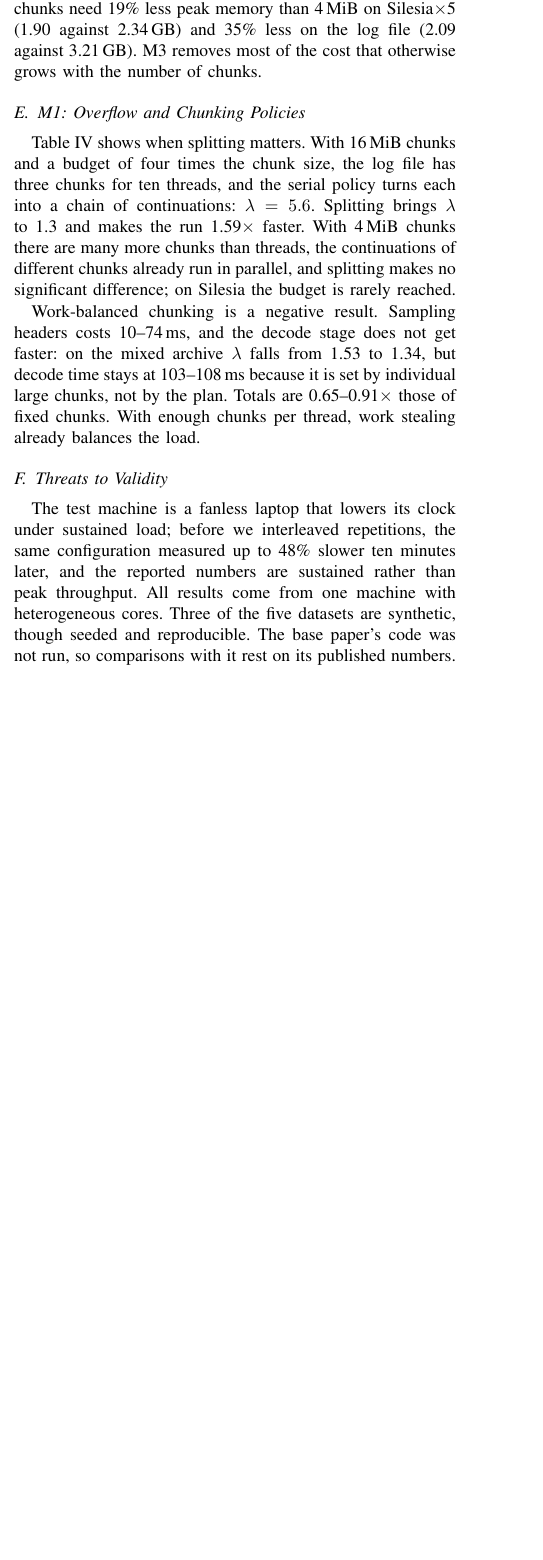
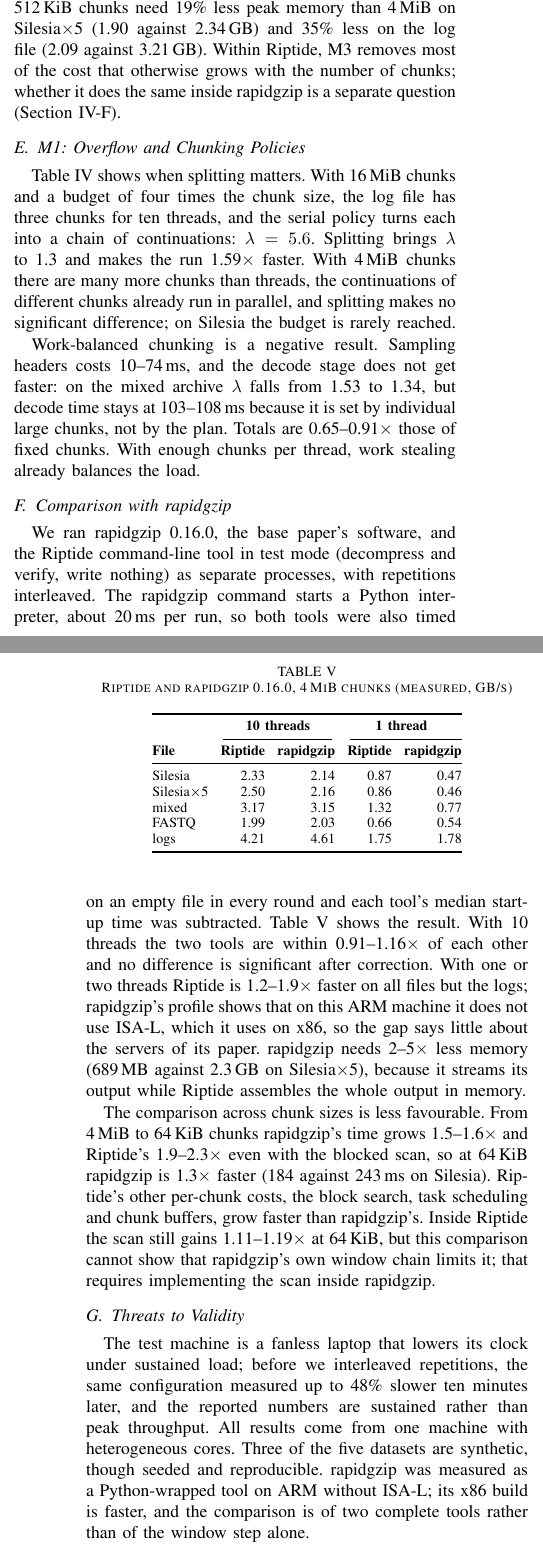
Before and after one commit to DarkDS13/riptide, a LaTeX paper (docs/final/riptide_final_report.tex): part of one column of page 4 of 5 before the commit and two parts of the columns of pages 4 and 5 of 5 after it, the two joined at a grey line, cut so that both start at the same text, the shorter picture padded with empty space. Compiled offline with pdfLaTeX.

Commit message:
Add the measured rapidgzip comparison to the final report
New subsection with throughput at 1 and 10 threads, memory and the
chunk-size comparison, and updated abstract, threats to validity and
conclusion. Replaces the reference to the base paper's published numbers.

```diff
--- a/docs/final/riptide_final_report.tex
+++ b/docs/final/riptide_final_report.tex
@@ -374,4 +376,3 @@ Silesia$\times$5 with one thread, decoding takes 922\,ms and marker replacement
 another 188\,ms. On the log file 94\% of the output consists of markers, because
 nearly every string is copied from earlier text that itself came from the unknown
 window; replacement takes 145 of 288\,ms with 10 threads, and zlib, whose work there
-is mostly long memory copies, stays faster. For reference, the base paper reports
@@ -422,8 +423,9 @@ negligible, and our measurements do not support the idea that it
 alone explains the base paper's scaling limit. It becomes significant when chunks are
 small relative to the file, which is what one wants to save memory: 512\,KiB chunks
 need 19\% less peak memory than 4\,MiB on Silesia$\times$5 (1.90 against 2.34\,GB)
-and 35\% less on the log file (2.09 against 3.21\,GB). M3 removes most of the cost
-that otherwise grows with the number of chunks.
+and 35\% less on the log file (2.09 against 3.21\,GB). Within Riptide, M3 removes
+most of the cost that otherwise grows with the number of chunks; whether it does the
+same inside rapidgzip is a separate question (Section~\ref{sec:rapidgzip}).
 
 \subsection{M1: Overflow and Chunking Policies}
 
@@ -462,14 +464,60 @@ to 1.34, but decode time stays at 103--108\,ms because it is set by individual l
 chunks, not by the plan. Totals are 0.65--0.91$\times$ those of fixed chunks. With
 enough chunks per thread, work stealing already balances the load.
 
+\subsection{Comparison with rapidgzip}
+\label{sec:rapidgzip}
+
+\begin{table}[t]
+\caption{Riptide and rapidgzip 0.16.0, 4\,MiB chunks (measured, GB/s)}
+\label{tab:rapidgzip}
+\centering
+\footnotesize
+\setlength{\tabcolsep}{3.5pt}
+\begin{tabular}{@{}lrrrr@{}}
+\toprule
+ & \multicolumn{2}{c}{\textbf{10 threads}} & \multicolumn{2}{c}{\textbf{1 thread}} \\
+\cmidrule(lr){2-3}\cmidrule(l){4-5}
+\textbf{File} & \textbf{Riptide} & \textbf{rapidgzip} & \textbf{Riptide} & \textbf{rapidgzip} \\
+\midrule
+Silesia & 2.33 & 2.14 & 0.87 & 0.47 \\
+Silesia$\times$5 & 2.50 & 2.16 & 0.86 & 0.46 \\
+mixed & 3.17 & 3.15 & 1.32 & 0.77 \\
+FASTQ & 1.99 & 2.03 & 0.66 & 0.54 \\
+logs & 4.21 & 4.61 & 1.75 & 1.78 \\
+\bottomrule
+\end{tabular}
+\end{table}
+
+We ran rapidgzip 0.16.0, the base paper's software, and the Riptide command-line
+tool in test mode (decompress and verify, write nothing) as separate processes,
+with repetitions interleaved. The rapidgzip command starts a Python interpreter,
+about 20\,ms per run, so both tools were also timed on an empty file in every round
+and each tool's median start-up time was subtracted. Table~\ref{tab:rapidgzip} shows
+the result. With 10 threads the two tools are within 0.91--1.16$\times$ of each
+other and no difference is significant after correction. With one or two threads
+Riptide is 1.2--1.9$\times$ faster on all files but the logs; rapidgzip's profile
+shows that on this ARM machine it does not use ISA-L, which it uses on x86, so the
+gap says little about the servers of its paper. rapidgzip needs 2--5$\times$ less
+memory (689\,MB against 2.3\,GB on Silesia$\times$5), because it streams its output
+while Riptide assembles the whole output in memory.
+
+The comparison across chunk sizes is less favourable. From 4\,MiB to 64\,KiB
+chunks rapidgzip's time grows 1.5--1.6$\times$ and Riptide's 1.9--2.3$\times$ even with
+the blocked scan, so at 64\,KiB rapidgzip is 1.3$\times$ faster (184 against 243\,ms
+on Silesia). Riptide's other per-chunk costs, the block search, task scheduling and
+chunk buffers, grow faster than rapidgzip's. Inside Riptide the scan still gains
+1.11--1.19$\times$ at 64\,KiB, but this comparison cannot show that rapidgzip's own
+window chain limits it; that requires implementing the scan inside rapidgzip.
+
 \subsection{Threats to Validity}
 
 The test machine is a fanless laptop that lowers its clock under sustained load;
 before we interleaved repetitions, the same configuration measured up to 48\% slower
 ten minutes later, and the reported numbers are sustained rather than peak
 throughput. All results come from one machine with heterogeneous cores. Three of the
-five datasets are synthetic, though seeded and reproducible. The base paper's code
-was not run, so comparisons with it rest on its published numbers.
+five datasets are synthetic, though seeded and reproducible. rapidgzip was measured
+as a Python-wrapped tool on ARM without ISA-L; its x86 build is faster, and the
+comparison is of two complete tools rather than of the window step alone.
 
 \section{Conclusion and Future Scope}
 
@@ -490,5 +540,4 @@ largest parallel overhead on highly compressible data; storing runs of markers a
 spans instead of 16-bit symbols (M2) would shrink the 16-bit data by 9--23\% on our
 files, by our measurements, and reduce the data replacement has to read.
 Streaming the output in order instead of assembling it in memory would bound memory
-by the number of chunks in flight. Porting M3 into rapidgzip would test it on 64 to
-128 cores, where the base paper sees its limit. Finally, window composition is a
+by the number of chunks in flight and close most of the memory gap to rapidgzip.
```
Also changed, not shown: docs/final/riptide_final_report.tex (15 more changed lines).
